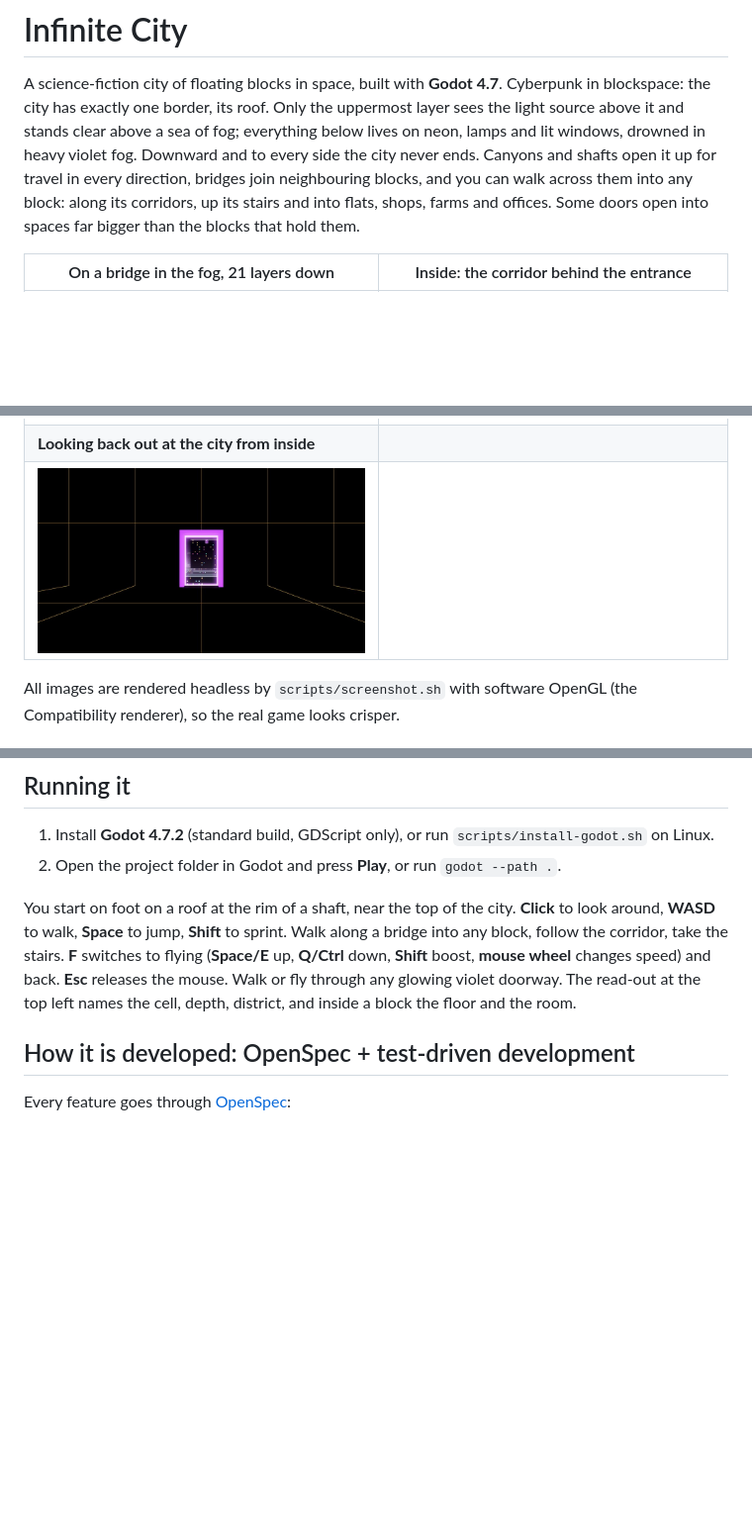
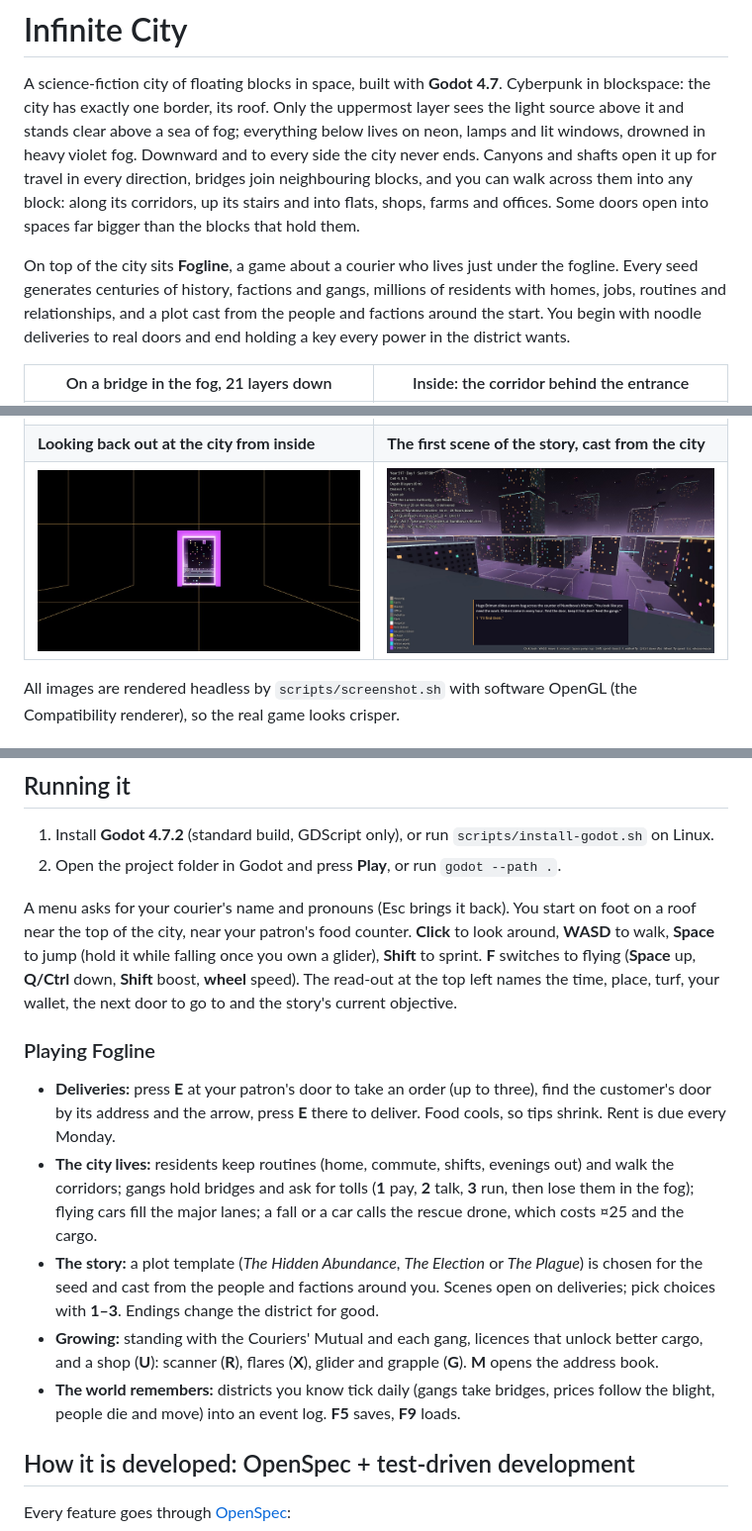
Before and after one commit to stbange/infinite_city, a Markdown page: README.md, 3 parts joined by grey strips. Shown at 99% size. Drawn GitHub-style; pictures changed too: docs/images/story-start.jpg (added); blank space fills up the shorter version.

```diff
--- a/README.md
+++ b/README.md
@@ -8,6 +8,12 @@ Downward and to every side the city never ends. Canyons and shafts open it up fo
 every direction, bridges join neighbouring blocks, and you can walk across them into any block:
 along its corridors, up its stairs and into flats, shops, farms and offices. Some doors open
 into spaces far bigger than the blocks that hold them.
+
+On top of the city sits **Fogline**, a game about a courier who lives just under the fogline.
+Every seed generates centuries of history, factions and gangs, millions of residents with homes,
+jobs, routines and relationships, and a plot cast from the people and factions around the start.
+You begin with noodle deliveries to real doors and end holding a key every power in the district
+wants.
 
 | On a bridge in the fog, 21 layers down | Inside: the corridor behind the entrance |
 |---|---|
@@ -26,8 +32,8 @@ into spaces far bigger than the blocks that hold them.
 | ![Deep](docs/images/deep.jpg) | |
 | **A magic doorway…** | **…opens into a hall hundreds of metres long** |
 | ![Doorway outside](docs/images/doorway-outside.jpg) | ![Doorway inside](docs/images/doorway-inside.jpg) |
-| **Looking back out at the city from inside** | |
-| ![Look back](docs/images/doorway-look-back.jpg) | |
+| **Looking back out at the city from inside** | **The first scene of the story, cast from the city** |
+| ![Look back](docs/images/doorway-look-back.jpg) | ![Story](docs/images/story-start.jpg) |
 
 All images are rendered headless by `scripts/screenshot.sh` with software OpenGL (the
 Compatibility renderer), so the real game looks crisper.
@@ -134,12 +140,30 @@ The city is not a heightmap. It is a **3D lattice of 64 m cells**, and every cel
    on Linux.
 2. Open the project folder in Godot and press **Play**, or run `godot --path .`.
 
-You start on foot on a roof at the rim of a shaft, near the top of the city. **Click** to look
-around, **WASD** to walk, **Space** to jump, **Shift** to sprint. Walk along a bridge into any
-block, follow the corridor, take the stairs. **F** switches to flying (**Space/E** up,
-**Q/Ctrl** down, **Shift** boost, **mouse wheel** changes speed) and back. **Esc** releases the
-mouse. Walk or fly through any glowing violet doorway. The read-out at the top left names the
-cell, depth, district, and inside a block the floor and the room.
+A menu asks for your courier's name and pronouns (Esc brings it back). You start on foot on a
+roof near the top of the city, near your patron's food counter. **Click** to look around,
+**WASD** to walk, **Space** to jump (hold it while falling once you own a glider), **Shift** to
+sprint. **F** switches to flying (**Space** up, **Q/Ctrl** down, **Shift** boost, **wheel**
+speed). The read-out at the top left names the time, place, turf, your wallet, the next door to
+go to and the story's current objective.
+
+### Playing Fogline
+
+- **Deliveries:** press **E** at your patron's door to take an order (up to three), find the
+  customer's door by its address and the arrow, press **E** there to deliver. Food cools, so tips
+  shrink. Rent is due every Monday.
+- **The city lives:** residents keep routines (home, commute, shifts, evenings out) and walk the
+  corridors; gangs hold bridges and ask for tolls (**1** pay, **2** talk, **3** run, then lose
+  them in the fog); flying cars fill the major lanes; a fall or a car calls the rescue drone,
+  which costs ¤25 and the cargo.
+- **The story:** a plot template (*The Hidden Abundance*, *The Election* or *The Plague*) is
+  chosen for the seed and cast from the people and factions around you. Scenes open on
+  deliveries; pick choices with **1–3**. Endings change the district for good.
+- **Growing:** standing with the Couriers' Mutual and each gang, licences that unlock better
+  cargo, and a shop (**U**): scanner (**R**), flares (**X**), glider and grapple (**G**).
+  **M** opens the address book.
+- **The world remembers:** districts you know tick daily (gangs take bridges, prices follow the
+  blight, people die and move) into an event log. **F5** saves, **F9** loads.
 
 ## How it is developed: OpenSpec + test-driven development
 
```
Also changed, not shown: other parts of README.md (+26 -17 lines).
